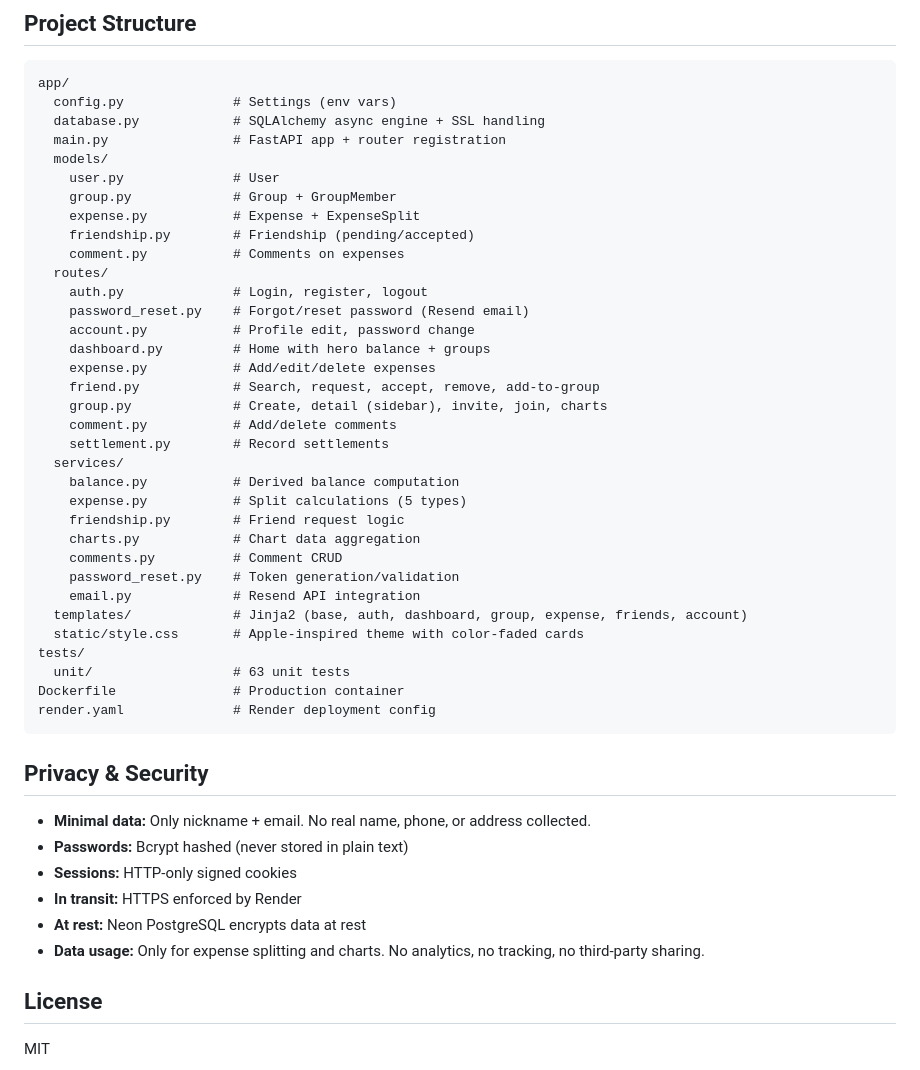
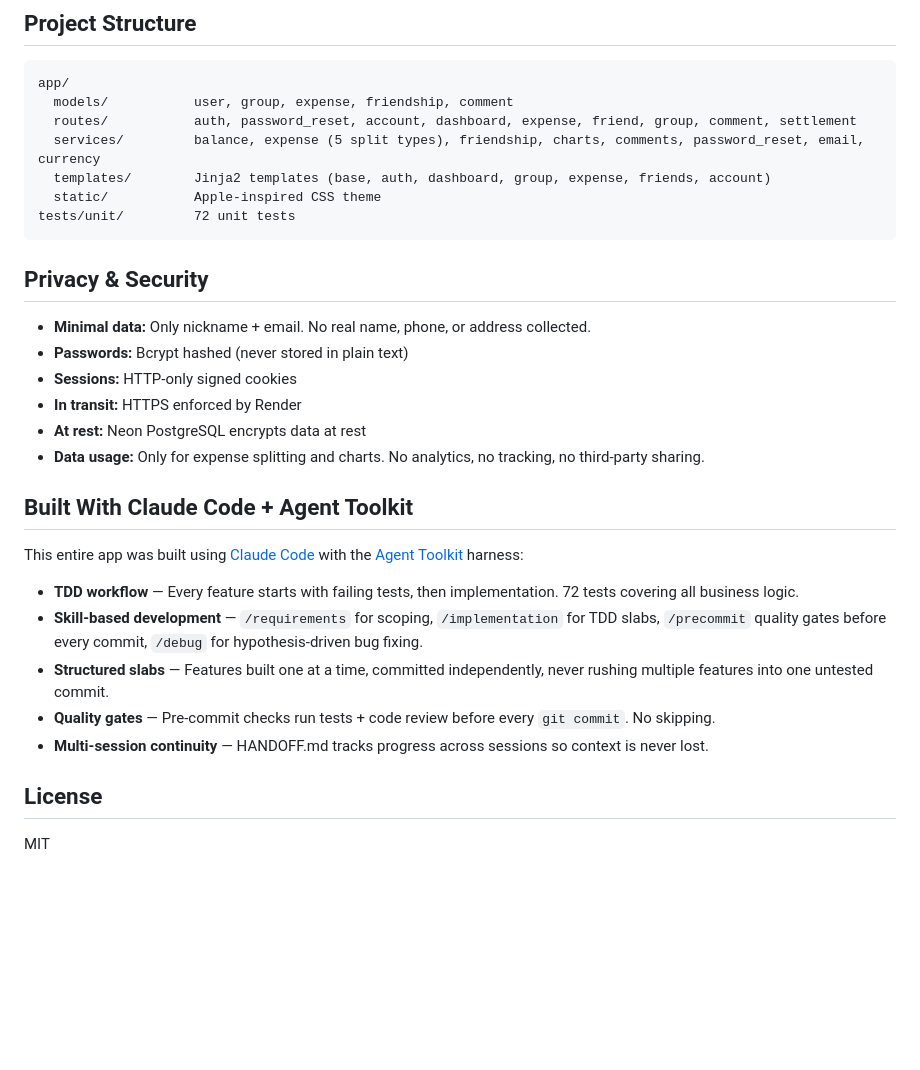
Before and after one commit to jvalin17/frenmo, a Markdown page: README.md, the part around one of its changes. Rendered like a GitHub page; blank space fills up the shorter version.

````diff
--- a/README.md
+++ b/README.md
@@ -79,39 +35,12 @@ DATABASE_URL=postgresql+asyncpg://user:pass@host/dbname
 
 ```
 app/
-  config.py              # Settings (env vars)
-  database.py            # SQLAlchemy async engine + SSL handling
-  main.py                # FastAPI app + router registration
-  models/
-    user.py              # User
-    group.py             # Group + GroupMember
-    expense.py           # Expense + ExpenseSplit
-    friendship.py        # Friendship (pending/accepted)
-    comment.py           # Comments on expenses
-  routes/
-    auth.py              # Login, register, logout
-    password_reset.py    # Forgot/reset password (Resend email)
-    account.py           # Profile edit, password change
-    dashboard.py         # Home with hero balance + groups
-    expense.py           # Add/edit/delete expenses
-    friend.py            # Search, request, accept, remove, add-to-group
-    group.py             # Create, detail (sidebar), invite, join, charts
-    comment.py           # Add/delete comments
-    settlement.py        # Record settlements
-  services/
-    balance.py           # Derived balance computation
-    expense.py           # Split calculations (5 types)
-    friendship.py        # Friend request logic
-    charts.py            # Chart data aggregation
-    comments.py          # Comment CRUD
-    password_reset.py    # Token generation/validation
-    email.py             # Resend API integration
-  templates/             # Jinja2 (base, auth, dashboard, group, expense, friends, account)
-  static/style.css       # Apple-inspired theme with color-faded cards
-tests/
-  unit/                  # 63 unit tests
-Dockerfile               # Production container
-render.yaml              # Render deployment config
+  models/           user, group, expense, friendship, comment
+  routes/           auth, password_reset, account, dashboard, expense, friend, group, comment, settlement
+  services/         balance, expense (5 split types), friendship, charts, comments, password_reset, email, currency
+  templates/        Jinja2 templates (base, auth, dashboard, group, expense, friends, account)
+  static/           Apple-inspired CSS theme
+tests/unit/         72 unit tests
 ```
 
 ## Privacy & Security
@@ -123,6 +52,16 @@ render.yaml              # Render deployment config
 - **At rest:** Neon PostgreSQL encrypts data at rest
 - **Data usage:** Only for expense splitting and charts. No analytics, no tracking, no third-party sharing.
 
+## Built With Claude Code + Agent Toolkit
+
+This entire app was built using [Claude Code](https://claude.ai/claude-code) with the [Agent Toolkit](https://github.com/anthropics/claude-code) harness:
+
+- **TDD workflow** — Every feature starts with failing tests, then implementation. 72 tests covering all business logic.
+- **Skill-based development** — `/requirements` for scoping, `/implementation` for TDD slabs, `/precommit` quality gates before every commit, `/debug` for hypothesis-driven bug fixing.
+- **Structured slabs** — Features built one at a time, committed independently, never rushing multiple features into one untested commit.
+- **Quality gates** — Pre-commit checks run tests + code review before every `git commit`. No skipping.
+- **Multi-session continuity** — HANDOFF.md tracks progress across sessions so context is never lost.
+
 ## License
 
 MIT
````
Also changed, not shown: other parts of README.md (+15 -59 lines).
